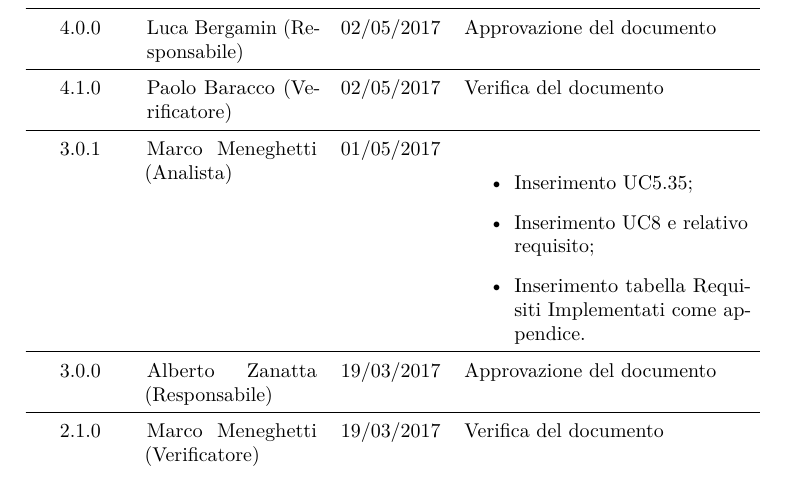
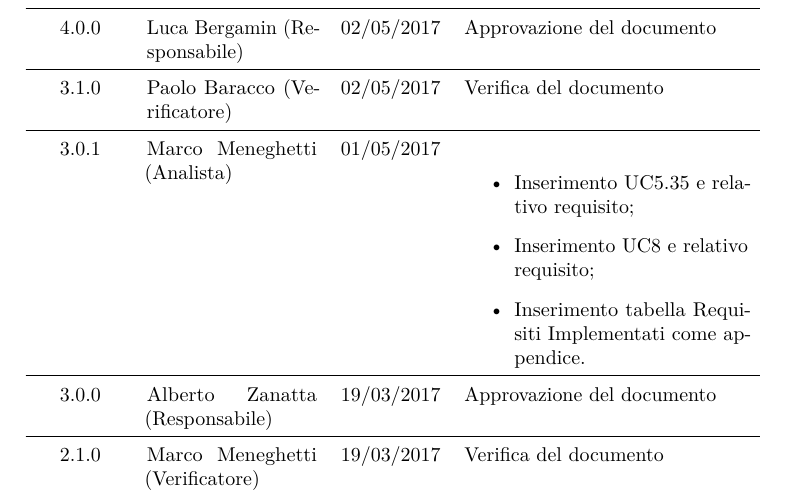
Before and after one commit to hivex-unipd/swedesigner-doc, a LaTeX document (Esterni/Analisi_dei_requisiti/Analisi_dei_requisiti_4_0_0.tex, which reads Esterni/Analisi_dei_requisiti/diario.tex): part of page 2 of 145, cut so that both start at the same text. Compiled offline with pdfLaTeX.

Commit message:
corretto errorino diario Adr

```diff
--- a/Esterni/Analisi_dei_requisiti/diario.tex
+++ b/Esterni/Analisi_dei_requisiti/diario.tex
@@ -3,10 +3,10 @@
 
 \begin{diario}
 	4.0.0 & {\LB} (Responsabile) & 02/05/2017 & Approvazione del documento \\ \hline
-	4.1.0 & {\PB} (Verificatore) & 02/05/2017 & Verifica del documento \\ \hline
+	3.1.0 & {\PB} (Verificatore) & 02/05/2017 & Verifica del documento \\ \hline
 	3.0.1 & {\MM} (Analista) & 01/05/2017 &
 	\begin{itemize}
-	\item Inserimento UC5.35;
+	\item Inserimento UC5.35 e relativo requisito;
 	\item Inserimento UC8 e relativo requisito;
 	\item Inserimento tabella Requisiti Implementati come appendice.
 \end{itemize}\\ \hline
```
